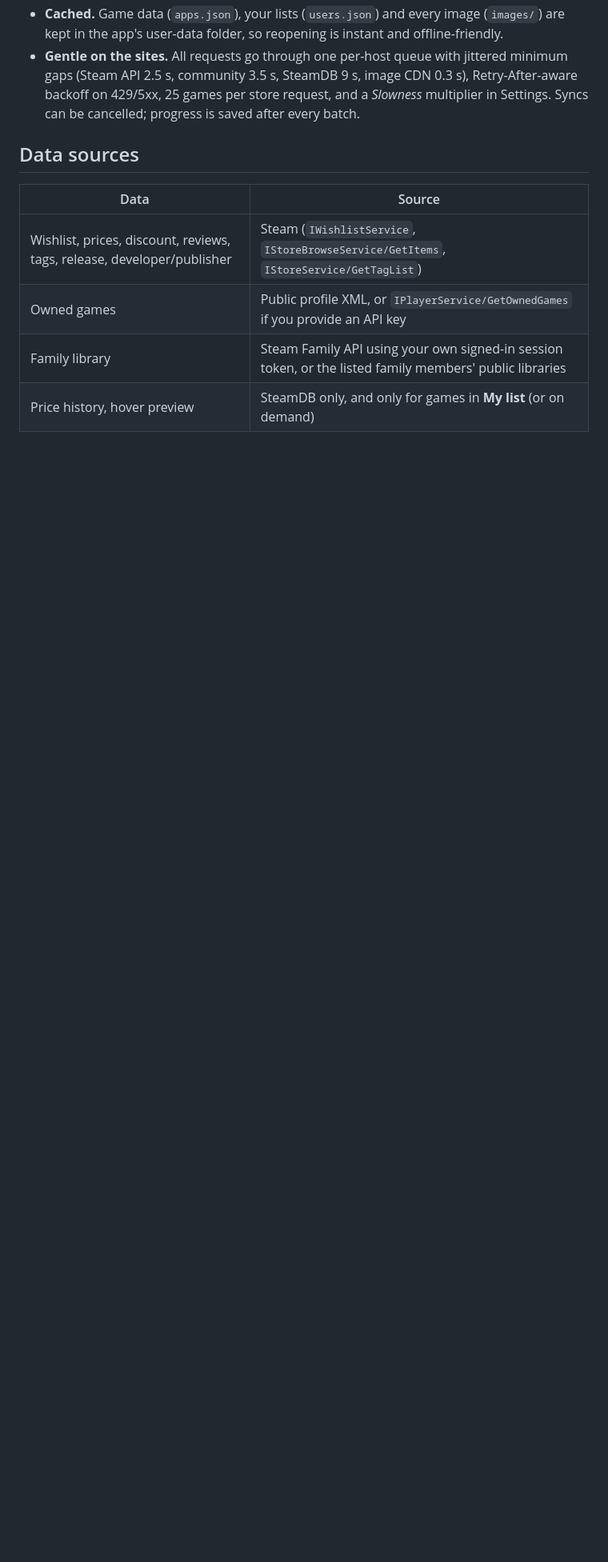
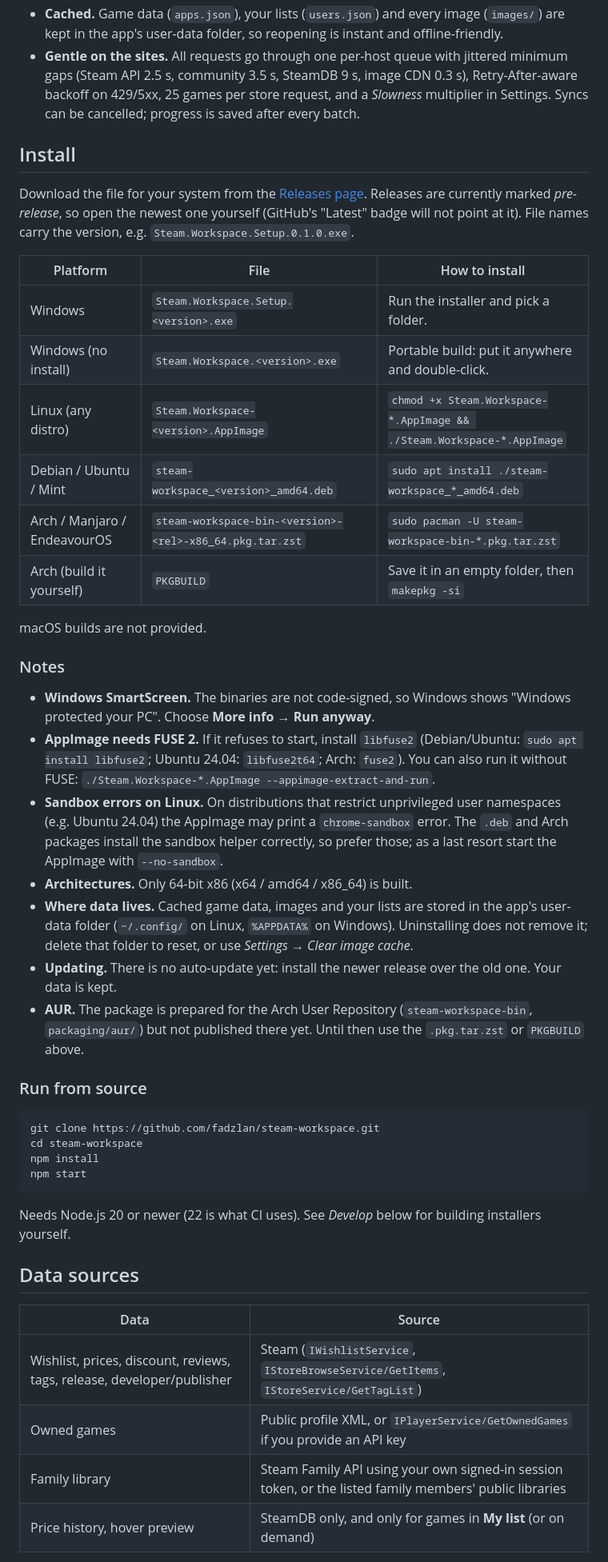
Before and after one commit to fadzlan/steam-workspace, a Markdown page: README.md, the part around one of its changes. Shown at 80% size. GitHub-like rendering; blank space fills up the shorter version.

Commit message:
README: add installation instructions for all platforms and binaries [skip ci]
Co-Authored-By: Claude Sonnet 5.5 <noreply@anthropic.com>
Claude-Session: https://claude.ai/code/session_01HvfbfugRuvxKBL3PcDabFz

````diff
--- a/README.md
+++ b/README.md
@@ -16,6 +16,44 @@ charts, and a personal buying list with a reason for each game.
 - **After buying.** On the My list tab, **“I bought some games · refresh”** re-syncs, drops owned games from the wishlist, and removes them from your list (a summary is shown).
 - **Cached.** Game data (`apps.json`), your lists (`users.json`) and every image (`images/`) are kept in the app's user-data folder, so reopening is instant and offline-friendly.
 - **Gentle on the sites.** All requests go through one per-host queue with jittered minimum gaps (Steam API 2.5 s, community 3.5 s, SteamDB 9 s, image CDN 0.3 s), Retry-After-aware backoff on 429/5xx, 25 games per store request, and a *Slowness* multiplier in Settings. Syncs can be cancelled; progress is saved after every batch.
+
+## Install
+
+Download the file for your system from the [Releases page](https://github.com/fadzlan/steam-workspace/releases).
+Releases are currently marked *pre-release*, so open the newest one yourself (GitHub's "Latest" badge will not point at it).
+File names carry the version, e.g. `Steam.Workspace.Setup.0.1.0.exe`.
+
+| Platform | File | How to install |
+| --- | --- | --- |
+| Windows | `Steam.Workspace.Setup.<version>.exe` | Run the installer and pick a folder. |
+| Windows (no install) | `Steam.Workspace.<version>.exe` | Portable build: put it anywhere and double-click. |
+| Linux (any distro) | `Steam.Workspace-<version>.AppImage` | `chmod +x Steam.Workspace-*.AppImage && ./Steam.Workspace-*.AppImage` |
+| Debian / Ubuntu / Mint | `steam-workspace_<version>_amd64.deb` | `sudo apt install ./steam-workspace_*_amd64.deb` |
+| Arch / Manjaro / EndeavourOS | `steam-workspace-bin-<version>-<rel>-x86_64.pkg.tar.zst` | `sudo pacman -U steam-workspace-bin-*.pkg.tar.zst` |
+| Arch (build it yourself) | `PKGBUILD` | Save it in an empty folder, then `makepkg -si` |
+
+macOS builds are not provided.
+
+### Notes
+
+- **Windows SmartScreen.** The binaries are not code-signed, so Windows shows "Windows protected your PC". Choose **More info → Run anyway**.
+- **AppImage needs FUSE 2.** If it refuses to start, install `libfuse2` (Debian/Ubuntu: `sudo apt install libfuse2`; Ubuntu 24.04: `libfuse2t64`; Arch: `fuse2`). You can also run it without FUSE: `./Steam.Workspace-*.AppImage --appimage-extract-and-run`.
+- **Sandbox errors on Linux.** On distributions that restrict unprivileged user namespaces (e.g. Ubuntu 24.04) the AppImage may print a `chrome-sandbox` error. The `.deb` and Arch packages install the sandbox helper correctly, so prefer those; as a last resort start the AppImage with `--no-sandbox`.
+- **Architectures.** Only 64-bit x86 (x64 / amd64 / x86_64) is built.
+- **Where data lives.** Cached game data, images and your lists are stored in the app's user-data folder (`~/.config/` on Linux, `%APPDATA%` on Windows). Uninstalling does not remove it; delete that folder to reset, or use *Settings → Clear image cache*.
+- **Updating.** There is no auto-update yet: install the newer release over the old one. Your data is kept.
+- **AUR.** The package is prepared for the Arch User Repository (`steam-workspace-bin`, `packaging/aur/`) but not published there yet. Until then use the `.pkg.tar.zst` or `PKGBUILD` above.
+
+### Run from source
+
+```
+git clone https://github.com/fadzlan/steam-workspace.git
+cd steam-workspace
+npm install
+npm start
+```
+
+Needs Node.js 20 or newer (22 is what CI uses). See *Develop* below for building installers yourself.
 
 ## Data sources
 
````
Also changed, not shown: other parts of README.md (+4 -4 lines).
